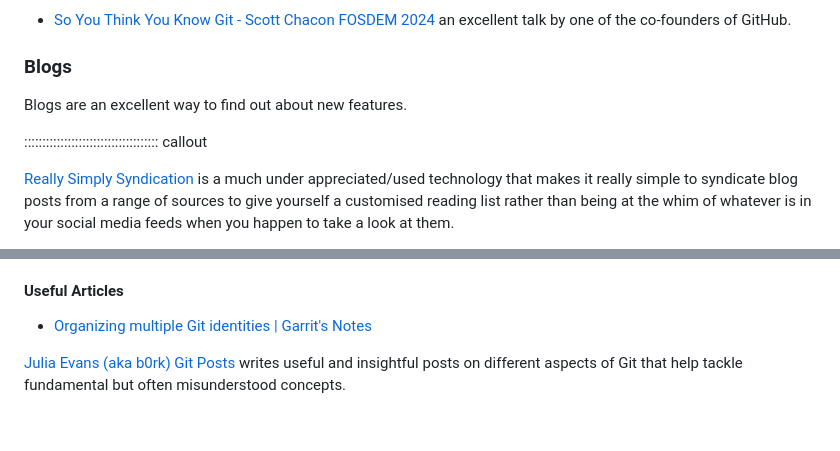
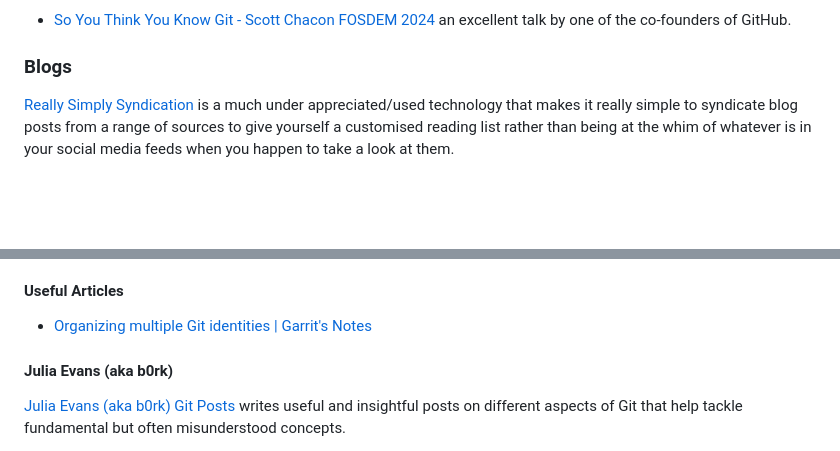
Before and after one commit to ns-rse/git-collaboration, a Markdown page: episodes/further_resources.md, 2 parts joined by grey strips. Rendered like a GitHub page; blank space fills up the shorter version.

```diff
--- a/episodes/further_resources.md
+++ b/episodes/further_resources.md
@@ -51,9 +51,6 @@ finding out more about Git, GitHub and so forth.
 
 ### Blogs
 
-Blogs are an excellent way to find out about new features.
-
-::::::::::::::::::::::::::::::::::::: callout
 
 [Really Simply Syndication](http://rssboard.org/rss-specification) is a much under appreciated/used technology that
 makes it really simple to syndicate blog posts from a range of sources to give yourself a customised reading list rather
@@ -91,6 +88,7 @@ Various tutorials and tools that help explain how Git works.
 - [Organizing multiple Git identities | Garrit's
   Notes](https://garrit.xyz/posts/2023-10-13-organizing-multiple-git-identities)
 
+#### Julia Evans (aka b0rk)
 
 [Julia Evans (aka b0rk) Git Posts](https://jvns.ca/#git) writes useful and insightful posts on different aspects of Git
 that help tackle fundamental but often misunderstood concepts.
```
Also changed, not shown: other parts of episodes/further_resources.md (+2 -1 lines), episodes/branching.md (+15 -0 lines).
